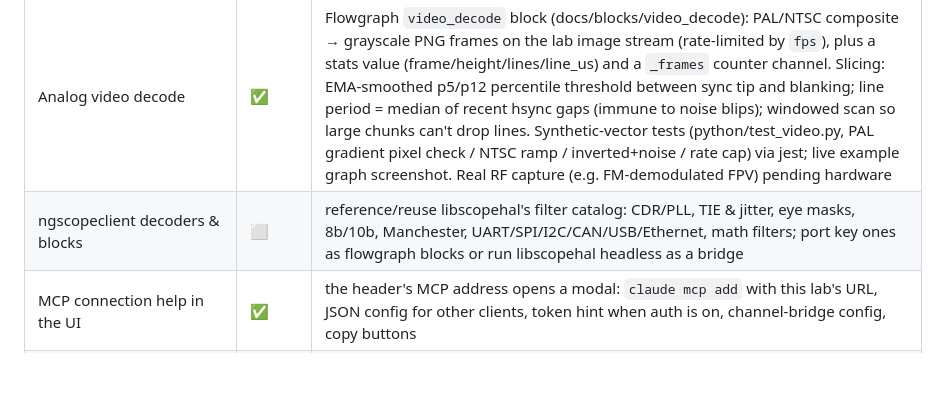
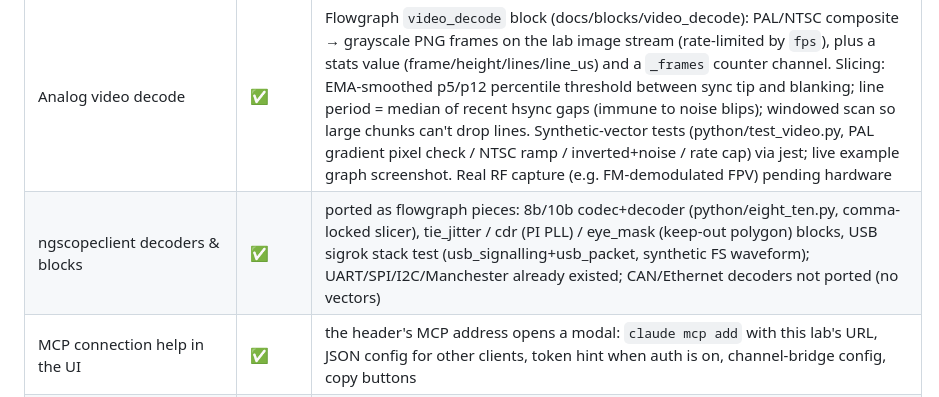
Before and after one commit to nemanjan00/mailab, a Markdown page: SPEC.md, the part around the change. Drawn GitHub-style; blank space fills up the shorter version.

```diff
--- a/SPEC.md
+++ b/SPEC.md
@@ -83,7 +83,7 @@ Status: ✅ done · 🟡 partial · ⬜ not started
 | RfCat (YARD Stick One, CC1111 dongles) | 🟡 | `rfcat` driver (rflib 2.0.1 + pinned deps; installs and imports on py3.14): config (2FSK/GFSK/ASK-OOK/MSK, drate, deviation, chanbw, sync, fixed/variable length, CRC, Manchester, preamble; effective values + registers), rx / listen → table + blob `<id>_packets` + `<id>_packet` events + `<id>_rssi`, tx / replay (index or blob slice), `power` (max), specan → `<id>_spectrum` dBm. tx / replay / power need approval; TX only inside the lab's region bands (`MAILAB_RF_REGION` eu/us/none — a lab setting, not a device option; `txBands` only narrows). Tested end to end with a fake dongle; hardware untested |
 | Cynthion (Great Scott Gadgets) + LUNA | 🟡 | `cynthion` driver: analyzer capture the way Packetry drives it (vendor SET_STATE, speed auto/high/full/low, bulk 0x81) → pcap blob (LINKTYPE_USB_2_0, opens in Packetry / Wireshark) + live decoded transfers, control transfers in the log, descriptors ("what did it enumerate as"), packet rate channel; `load` decodes existing pcaps; stdlib decoder (PIDs, CRC5/16, transactions, transfers, descriptors). Facedancer emulation (keyboard, mass storage from a blob, descriptor fuzz), gateware / flash — all approval-gated. Packages per feature (cynthion 0.2.5, facedancer 3.1.3, apollo-fpga 1.1.1; install on py3.14 OK); LUNA toolchain (yosys / nextpnr-ecp5) detected, not installed. Tested with a fake board and synthetic enumerations; not run on hardware |
 | Analog video decode | ✅ | Flowgraph `video_decode` block (docs/blocks/video_decode): PAL/NTSC composite → grayscale PNG frames on the lab image stream (rate-limited by `fps`), plus a stats value (frame/height/lines/line_us) and a `_frames` counter channel. Slicing: EMA-smoothed p5/p12 percentile threshold between sync tip and blanking; line period = median of recent hsync gaps (immune to noise blips); windowed scan so large chunks can't drop lines. Synthetic-vector tests (python/test_video.py, PAL gradient pixel check / NTSC ramp / inverted+noise / rate cap) via jest; live example graph screenshot. Real RF capture (e.g. FM-demodulated FPV) pending hardware |
-| ngscopeclient decoders & blocks | ⬜ | reference/reuse libscopehal's filter catalog: CDR/PLL, TIE & jitter, eye masks, 8b/10b, Manchester, UART/SPI/I2C/CAN/USB/Ethernet, math filters; port key ones as flowgraph blocks or run libscopehal headless as a bridge |
+| ngscopeclient decoders & blocks | ✅ | ported as flowgraph pieces: 8b/10b codec+decoder (python/eight_ten.py, comma-locked slicer), tie_jitter / cdr (PI PLL) / eye_mask (keep-out polygon) blocks, USB sigrok stack test (usb_signalling+usb_packet, synthetic FS waveform); UART/SPI/I2C/Manchester already existed; CAN/Ethernet decoders not ported (no vectors) |
 | MCP connection help in the UI | ✅ | the header's MCP address opens a modal: `claude mcp add` with this lab's URL, JSON config for other clients, token hint when auth is on, channel-bridge config, copy buttons |
 | libsigrokdecode for external inputs | ✅ | flowgraph `decode` block + `decode`/`feed` commands (base64/hex/bits/lab blob; net_source u8/u16/u32/bits; sigrok `capture_blob`): the installed libsigrokdecode decoder scripts run in-process through a `sigrokdecode` stand-in (stacking works, e.g. spi+spiflash), because local sigrok-cli 0.7.2 + libsigrokdecode-git fails on any channel mapping; built-in numpy uart/spi/i2c/manchester with the same annotations. → value table, events, log, data blob, count channel. Regression test. `capture_blob` untested |
 | Demod, FFT, digital analysis | ✅ | done: FM/AM/SSB, spectrum, symbol sync, carrier recovery, PSK/QAM demod + EVM, FSK/GFSK (discriminator + clock recovery), baud estimation (`baud_est`), BLE advertising + nRF Enhanced ShockBurst packet decode (`packet_decode`, CRC-checked, scapy-cross-checked) |
```
Also changed, not shown: docs/blocks/README.md (+3 -0 lines), docs/blocks/cdr/screenshot.png (added), docs/blocks/eye_mask/screenshot.png (added), docs/blocks/tie_jitter/screenshot.png (added), 13 other files.
